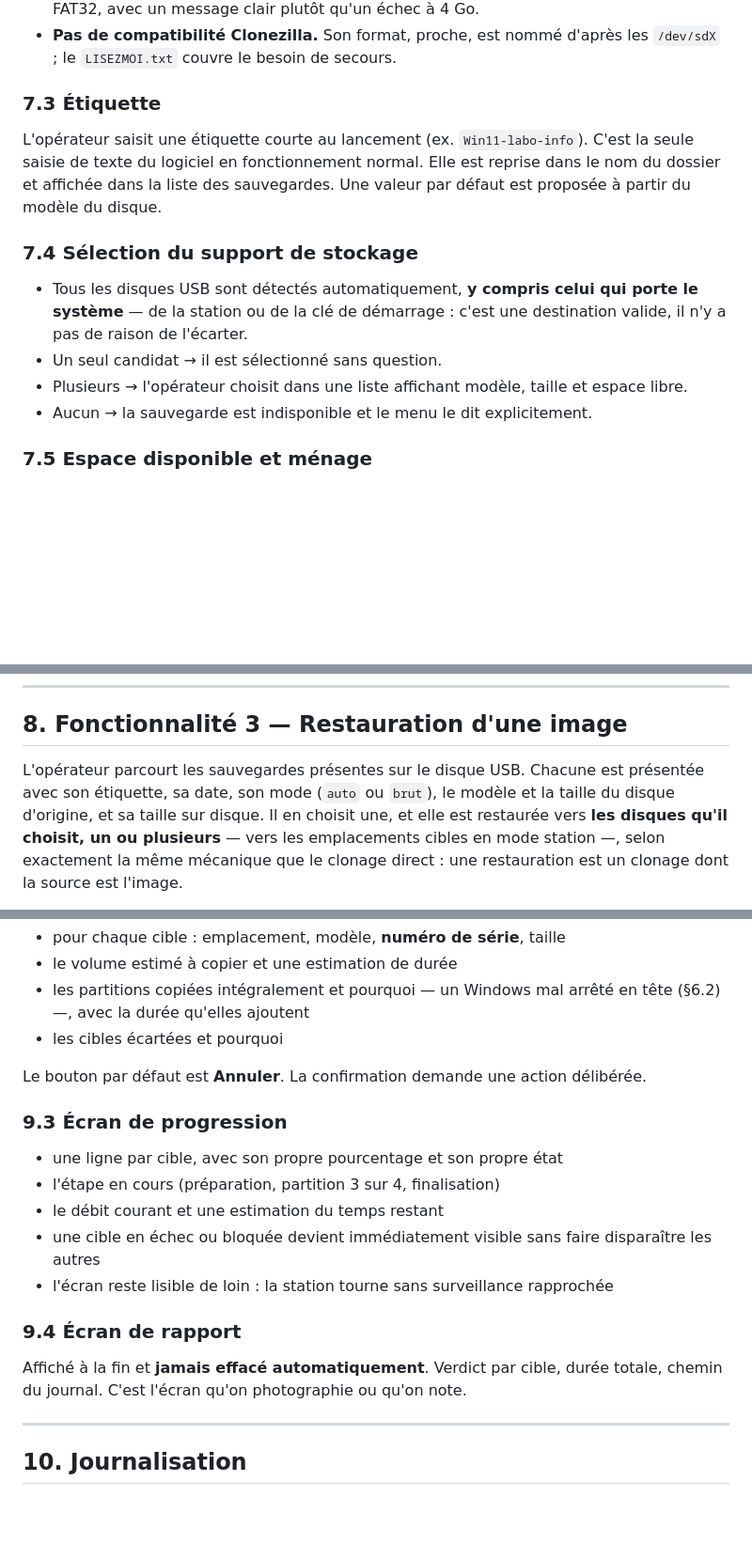
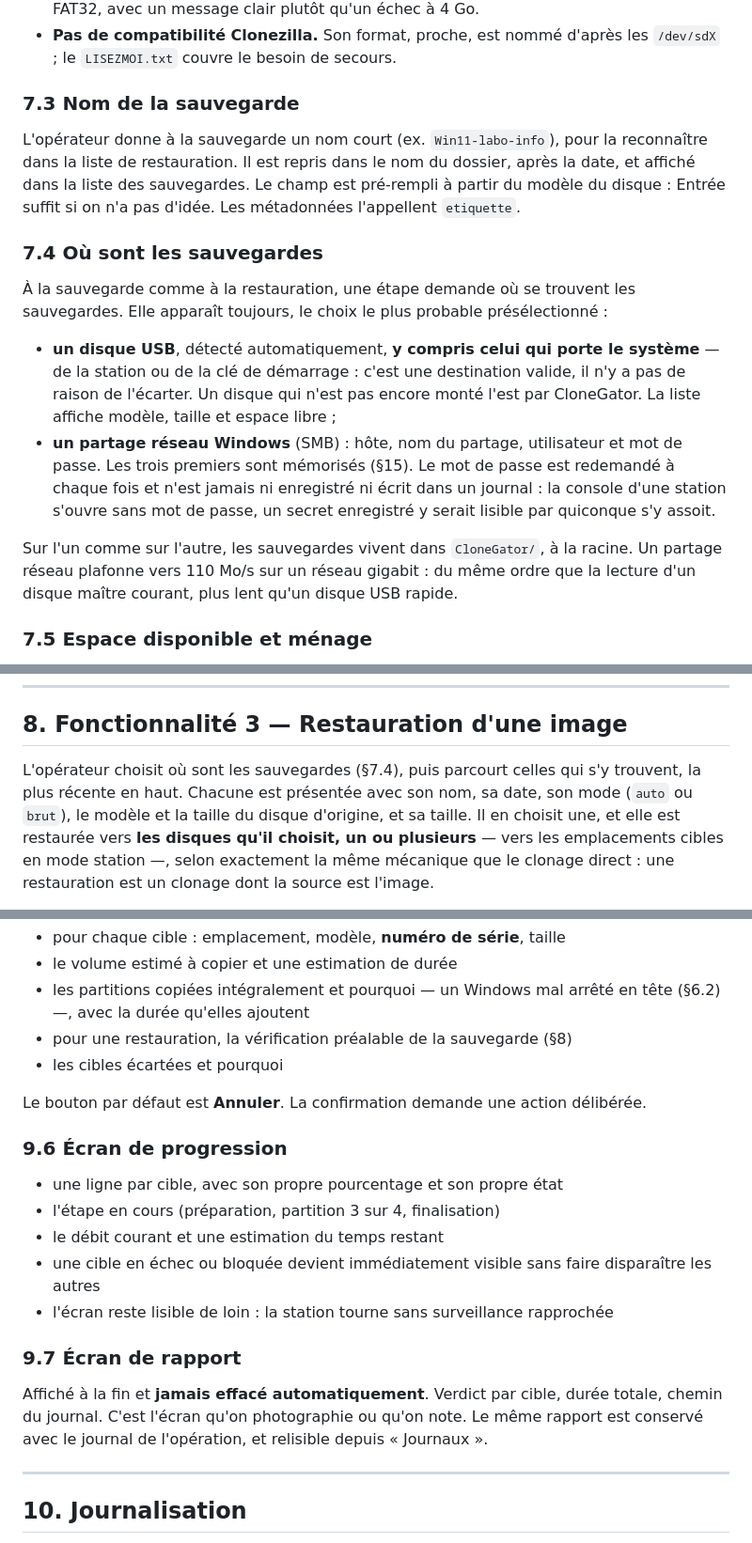
Before and after one commit to kevin-belanger/CloneGator, a Markdown page: ANALYSE-FONCTIONNELLE.md, 3 parts joined by grey strips. Shown at 94% size. GitHub-like rendering; blank space fills up the shorter version.

```diff
--- a/ANALYSE-FONCTIONNELLE.md
+++ b/ANALYSE-FONCTIONNELLE.md
@@ -342,21 +350,30 @@ Décisions de format :
 - **Pas de compatibilité Clonezilla.** Son format, proche, est nommé d'après les `/dev/sdX` ; le
   `LISEZMOI.txt` couvre le besoin de secours.
 
-### 7.3 Étiquette
+### 7.3 Nom de la sauvegarde
 
-L'opérateur saisit une étiquette courte au lancement (ex. `Win11-labo-info`). C'est la seule
-saisie de texte du logiciel en fonctionnement normal. Elle est reprise dans le nom du dossier et
-affichée dans la liste des sauvegardes. Une valeur par défaut est proposée à partir du modèle du
-disque.
+L'opérateur donne à la sauvegarde un nom court (ex. `Win11-labo-info`), pour la reconnaître dans
+la liste de restauration. Il est repris dans le nom du dossier, après la date, et affiché dans la
+liste des sauvegardes. Le champ est pré-rempli à partir du modèle du disque : Entrée suffit si on
+n'a pas d'idée. Les métadonnées l'appellent `etiquette`.
 
-### 7.4 Sélection du support de stockage
+### 7.4 Où sont les sauvegardes
 
-- Tous les disques USB sont détectés automatiquement, **y compris celui qui porte le système** —
-  de la station ou de la clé de démarrage : c'est une destination valide, il n'y a pas de raison
-  de l'écarter.
-- Un seul candidat → il est sélectionné sans question.
-- Plusieurs → l'opérateur choisit dans une liste affichant modèle, taille et espace libre.
-- Aucun → la sauvegarde est indisponible et le menu le dit explicitement.
+À la sauvegarde comme à la restauration, une étape demande où se trouvent les sauvegardes. Elle
+apparaît toujours, le choix le plus probable présélectionné :
+
+- **un disque USB**, détecté automatiquement, **y compris celui qui porte le système** — de la
+  station ou de la clé de démarrage : c'est une destination valide, il n'y a pas de raison de
+  l'écarter. Un disque qui n'est pas encore monté l'est par CloneGator. La liste affiche modèle,
+  taille et espace libre ;
+- **un partage réseau Windows** (SMB) : hôte, nom du partage, utilisateur et mot de passe. Les
+  trois premiers sont mémorisés (§15). Le mot de passe est redemandé à chaque fois et n'est
+  jamais ni enregistré ni écrit dans un journal : la console d'une station s'ouvre sans mot de
+  passe, un secret enregistré y serait lisible par quiconque s'y assoit.
+
+Sur l'un comme sur l'autre, les sauvegardes vivent dans `CloneGator/`, à la racine. Un partage
+réseau plafonne vers 110 Mo/s sur un réseau gigabit : du même ordre que la lecture d'un disque
+maître courant, plus lent qu'un disque USB rapide.
 
 ### 7.5 Espace disponible et ménage
 
@@ -381,9 +398,9 @@ avant** que ce soit un problème :
 
 ## 8. Fonctionnalité 3 — Restauration d'une image
 
-L'opérateur parcourt les sauvegardes présentes sur le disque USB. Chacune est présentée avec son
-étiquette, sa date, son mode (`auto` ou `brut`), le modèle et la taille du disque d'origine, et sa
-taille sur disque. Il en choisit une, et elle est restaurée vers **les disques qu'il choisit, un
+L'opérateur choisit où sont les sauvegardes (§7.4), puis parcourt celles qui s'y trouvent, la
+plus récente en haut. Chacune est présentée avec son nom, sa date, son mode (`auto` ou `brut`),
+le modèle et la taille du disque d'origine, et sa taille. Il en choisit une, et elle est restaurée vers **les disques qu'il choisit, un
 ou plusieurs** — vers les emplacements cibles en mode station —, selon exactement la même
 mécanique que le clonage direct : une restauration est un clonage dont la source est l'image.
 
@@ -459,11 +507,12 @@ Un seul écran avant toute écriture, dans les deux modes, listant exactement ce
 - le volume estimé à copier et une estimation de durée
 - les partitions copiées intégralement et pourquoi — un Windows mal arrêté en tête (§6.2) —, avec
   la durée qu'elles ajoutent
+- pour une restauration, la vérification préalable de la sauvegarde (§8)
 - les cibles écartées et pourquoi
 
 Le bouton par défaut est **Annuler**. La confirmation demande une action délibérée.
 
-### 9.3 Écran de progression
+### 9.6 Écran de progression
 
 - une ligne par cible, avec son propre pourcentage et son propre état
 - l'étape en cours (préparation, partition 3 sur 4, finalisation)
@@ -471,10 +520,11 @@ Le bouton par défaut est **Annuler**. La confirmation demande une action délib
 - une cible en échec ou bloquée devient immédiatement visible sans faire disparaître les autres
 - l'écran reste lisible de loin : la station tourne sans surveillance rapprochée
 
-### 9.4 Écran de rapport
+### 9.7 Écran de rapport
 
 Affiché à la fin et **jamais effacé automatiquement**. Verdict par cible, durée totale, chemin du
-journal. C'est l'écran qu'on photographie ou qu'on note.
+journal. C'est l'écran qu'on photographie ou qu'on note. Le même rapport est conservé avec le
+journal de l'opération, et relisible depuis « Journaux ».
 
 ---
 
```
Also changed, not shown: other parts of ANALYSE-FONCTIONNELLE.md (+83 -42 lines), CLAUDE.md (+5 -0 lines), PLAN-DE-DEVELOPPEMENT.md (+19 -8 lines).
